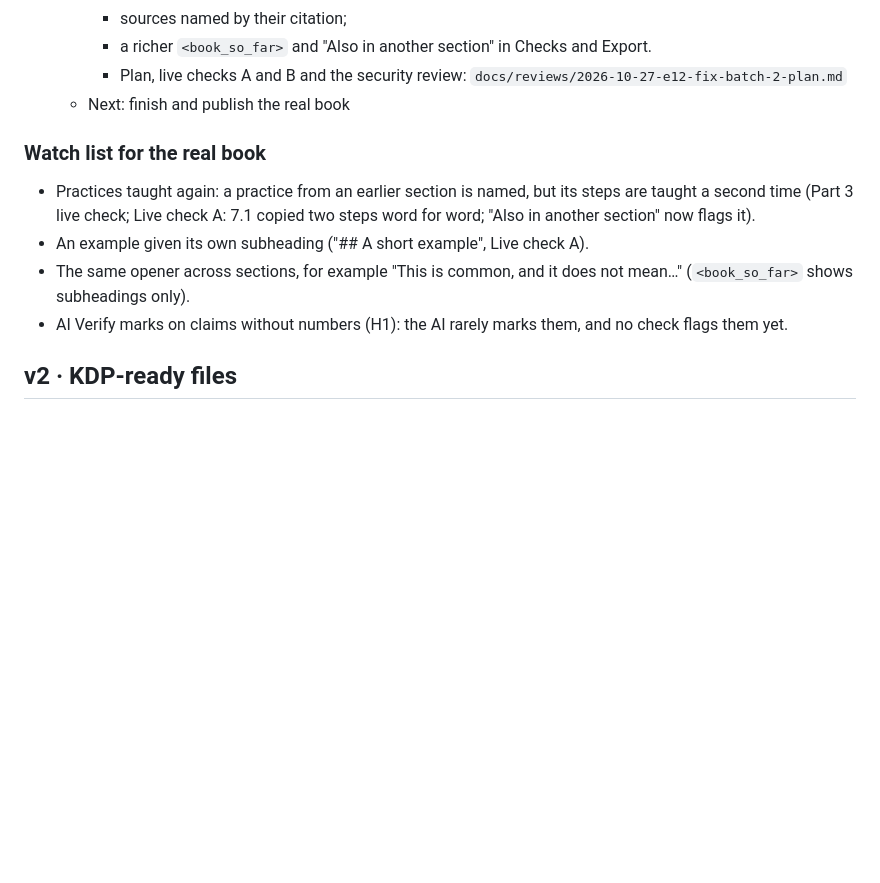
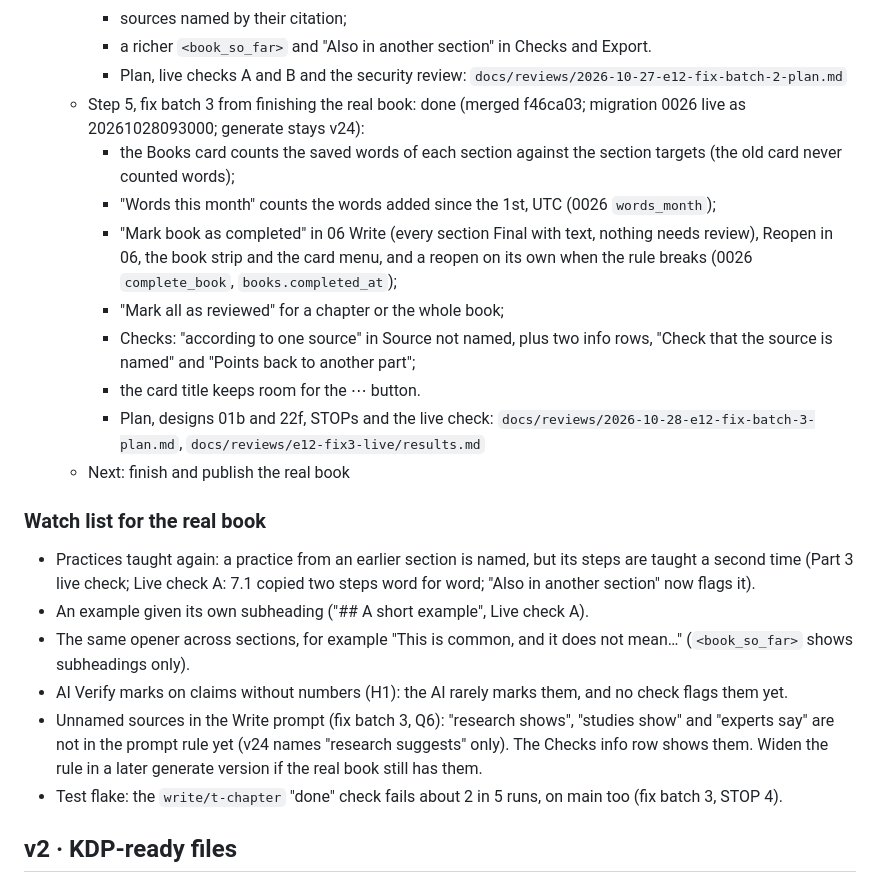
Before and after one commit to nanda-1-wq/KDPLap, a Markdown page: kdplapRoadMap/kdp_roadmap_md.md, the part around the change. Drawn GitHub-style; blank space fills up the shorter version.

Commit message:
Roadmap: E12 fix batch 3 done (0026 live, generate v24); next: finish and publish the real book
Co-Authored-By: Claude Opus 5.5 <noreply@anthropic.com>

```diff
--- a/kdplapRoadMap/kdp_roadmap_md.md
+++ b/kdplapRoadMap/kdp_roadmap_md.md
@@ -40,6 +40,14 @@ Design: ✅ approved (see `design/`)
     - sources named by their citation;
     - a richer `<book_so_far>` and "Also in another section" in Checks and Export.
     - Plan, live checks A and B and the security review: `docs/reviews/2026-10-27-e12-fix-batch-2-plan.md`
+  - Step 5, fix batch 3 from finishing the real book: done (merged f46ca03; migration 0026 live as 20261028093000; generate stays v24):
+    - the Books card counts the saved words of each section against the section targets (the old card never counted words);
+    - "Words this month" counts the words added since the 1st, UTC (0026 `words_month`);
+    - "Mark book as completed" in 06 Write (every section Final with text, nothing needs review), Reopen in 06, the book strip and the card menu, and a reopen on its own when the rule breaks (0026 `complete_book`, `books.completed_at`);
+    - "Mark all as reviewed" for a chapter or the whole book;
+    - Checks: "according to one source" in Source not named, plus two info rows, "Check that the source is named" and "Points back to another part";
+    - the card title keeps room for the ⋯ button.
+    - Plan, designs 01b and 22f, STOPs and the live check: `docs/reviews/2026-10-28-e12-fix-batch-3-plan.md`, `docs/reviews/e12-fix3-live/results.md`
   - Next: finish and publish the real book
 
 ### Watch list for the real book
@@ -47,6 +55,8 @@ Design: ✅ approved (see `design/`)
 - An example given its own subheading ("## A short example", Live check A).
 - The same opener across sections, for example "This is common, and it does not mean…" (`<book_so_far>` shows subheadings only).
 - AI Verify marks on claims without numbers (H1): the AI rarely marks them, and no check flags them yet.
+- Unnamed sources in the Write prompt (fix batch 3, Q6): "research shows", "studies show" and "experts say" are not in the prompt rule yet (v24 names "research suggests" only). The Checks info row shows them. Widen the rule in a later generate version if the real book still has them.
+- Test flake: the `write/t-chapter` "done" check fails about 2 in 5 runs, on main too (fix batch 3, STOP 4).
 
 ## v2 · KDP-ready files
 07 Quality Control · 08 Format · 09 Cover (full wrap) · Print PDF · EPUB ·
```
